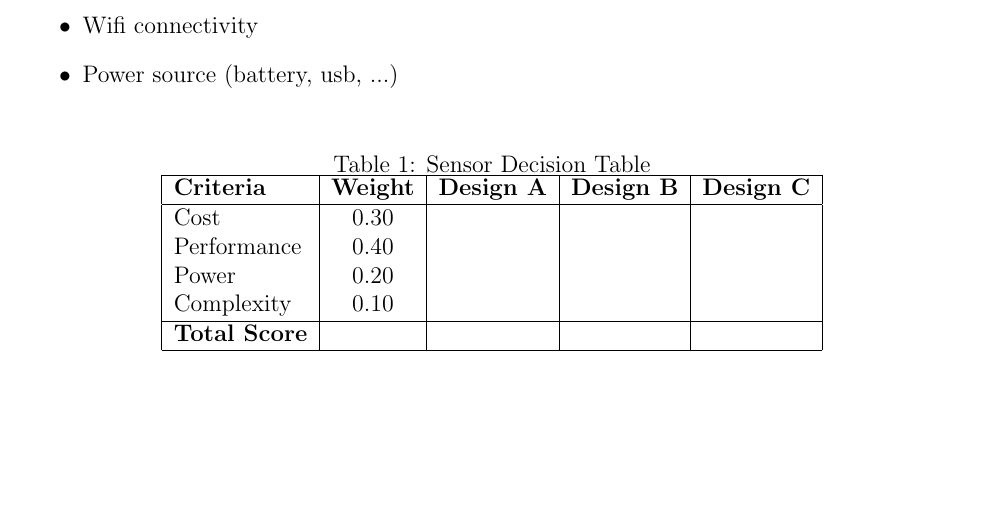
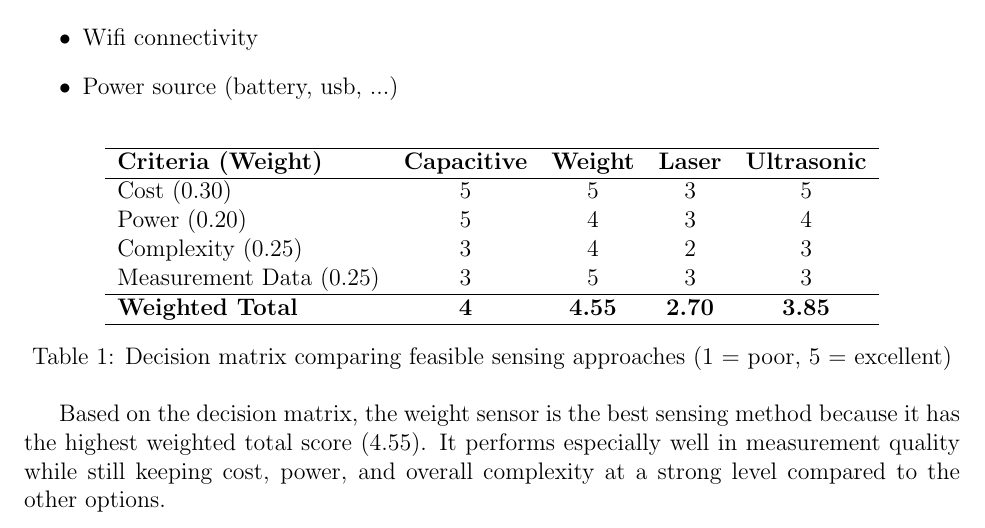
Before and after one commit to ShriyanGote/cse123a-project, a LaTeX document (Documentation/Working-Doc.tex): part of page 4 of 4, cut so that both start at the same text, the shorter picture padded with empty space. Compiled offline with pdfLaTeX.

Commit message:
Adding decision table

```diff
--- a/Documentation/Working-Doc.tex
+++ b/Documentation/Working-Doc.tex
@@ -143,20 +143,24 @@ Challenges
 
 \begin{table}[h]
 \centering
-\caption{Sensor Decision Table}
-\begin{tabular}{|l|c|c|c|c|}
+\begin{tabular}{lcccc}
 \hline
-\textbf{Criteria} & \textbf{Weight} & \textbf{Design A} & \textbf{Design B} & \textbf{Design C} \\
+\textbf{Criteria (Weight)} & \textbf{Capacitive} & \textbf{Weight} & \textbf{Laser} & \textbf{Ultrasonic} \\
 \hline
-Cost        & 0.30 &  &  &  \\
-Performance & 0.40 &  &  &  \\
-Power       & 0.20 &  &  &  \\
-Complexity  & 0.10 &  &  &  \\
+Cost (0.30)             & 5 & 5 & 3 & 5 \\
+Power (0.20)            & 5 & 4 & 3 & 4 \\
+Complexity (0.25)       & 3 & 4 & 2 & 3 \\
+Measurement Data (0.25) & 3 & 5 & 3 & 3 \\
 \hline
-\textbf{Total Score} &  &  &  &  \\
+\textbf{Weighted Total} & \textbf{4} & \textbf{4.55} & \textbf{2.70} & \textbf{3.85} \\
 \hline
 \end{tabular}
+\caption{Decision matrix comparing feasible sensing approaches (1 = poor, 5 = excellent)}
 \end{table}
+
+Based on the decision matrix, the weight sensor is the best sensing
+method because it has the highest weighted total score (4.55). It performs especially well
+in measurement quality while still keeping cost, power, and overall complexity at a strong level compared to the other options.
 
 
 \end{document}
```
Also changed, not shown: Documentation/Working-Doc.pdf.
